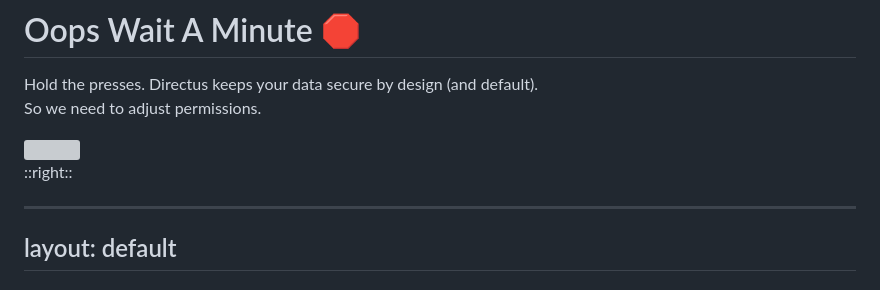
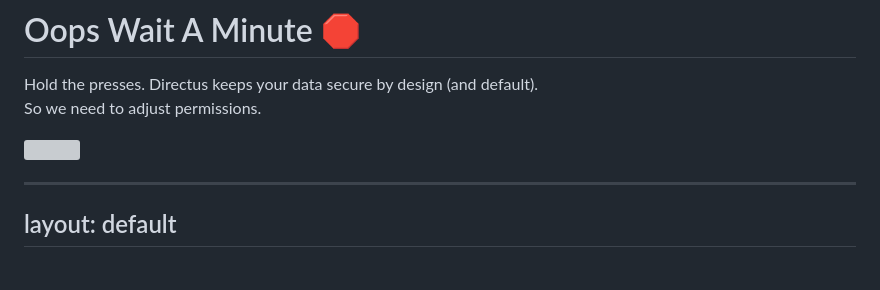
Before and after one commit to directus-labs/workshops, a Markdown page: slides/database-to-data-engine.md, the part around the change printed below. Rendered like a GitHub page; grey boxes are pictures that could not be loaded.

Commit message:
fix slides

```diff
--- a/slides/database-to-data-engine.md
+++ b/slides/database-to-data-engine.md
@@ -199,12 +199,7 @@ Hold the presses. Directus keeps your data secure by design (and default). <br>
 So we need to adjust permissions.
 
 
-
 <img src="/error-forbidden.png" class="max-h-[300px] rounded-xl"/>
-
-
-::right::
-
 
 ---
 layout: default
```
Also changed, not shown: other parts of slides/database-to-data-engine.md (+0 -3 lines).
